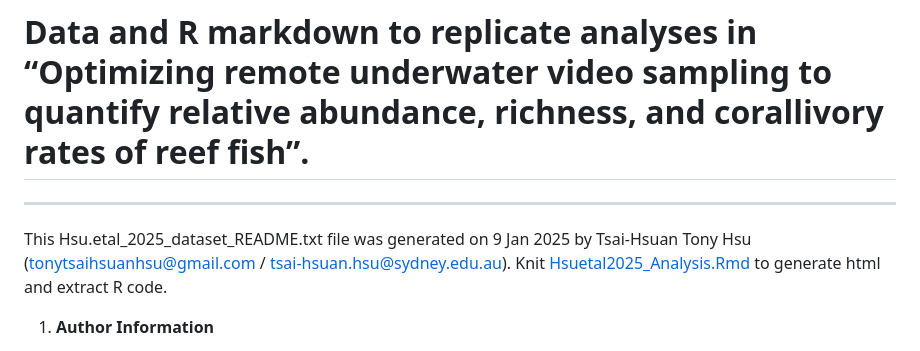
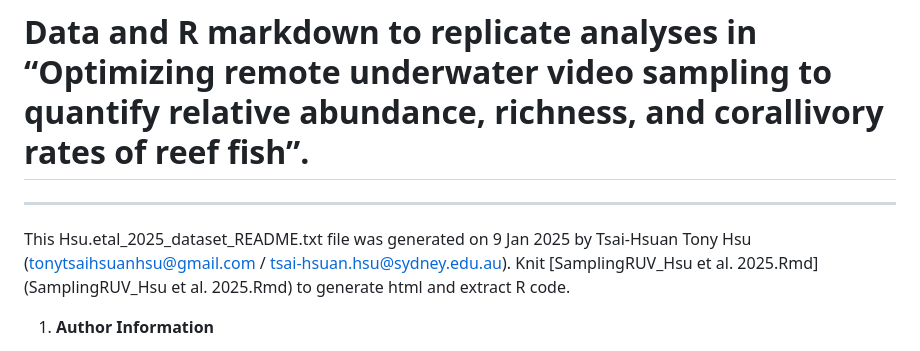
Before and after one commit to THTonyHsu/SamplingRUV, a Markdown page: README.md, the part around the change. Drawn GitHub-style.

```diff
--- a/README.md
+++ b/README.md
@@ -1,7 +1,7 @@
 # Data and R markdown to replicate analyses in “Optimizing remote underwater video sampling to quantify relative abundance, richness, and corallivory rates of reef fish”.
 ---
 
-This Hsu.etal_2025_dataset_README.txt file was generated on 9 Jan 2025 by Tsai-Hsuan Tony Hsu (tonytsaihsuanhsu@gmail.com / tsai-hsuan.hsu@sydney.edu.au). Knit [Hsuetal2025_Analysis.Rmd](Hsuetal2025_Analysis.Rmd) to generate html and extract R code.
+This Hsu.etal_2025_dataset_README.txt file was generated on 9 Jan 2025 by Tsai-Hsuan Tony Hsu (tonytsaihsuanhsu@gmail.com / tsai-hsuan.hsu@sydney.edu.au). Knit [SamplingRUV_Hsu et al. 2025.Rmd](SamplingRUV_Hsu et al. 2025.Rmd) to generate html and extract R code.
 
 
 1. **Author Information**
```
